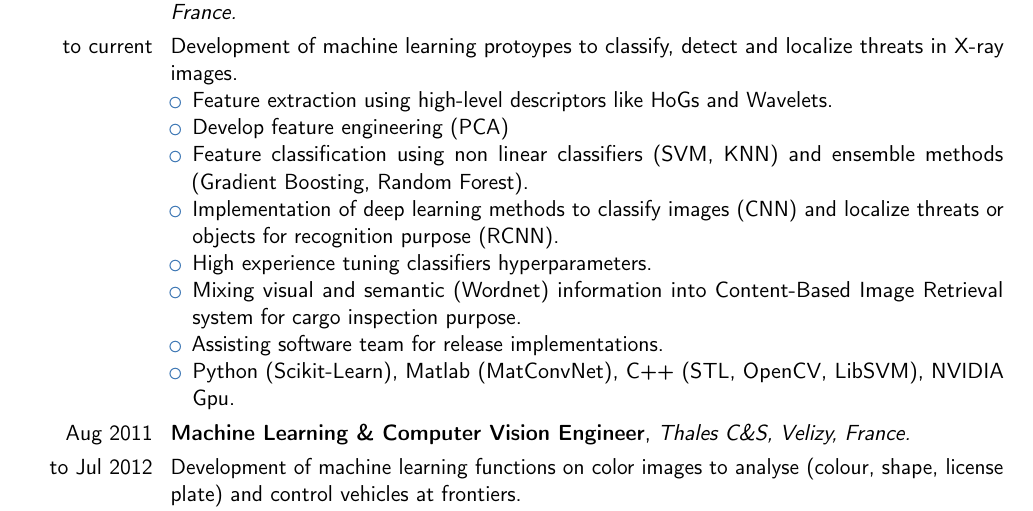
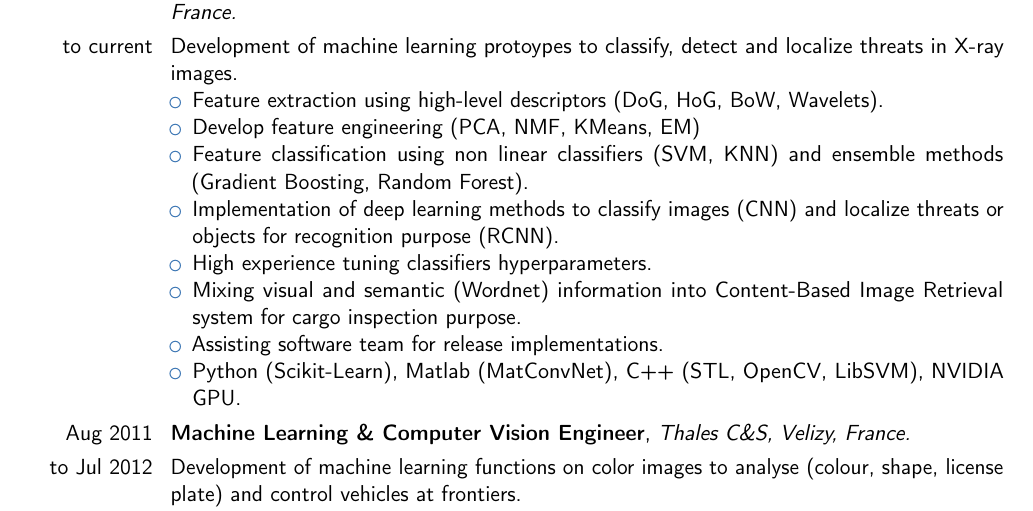
Before and after one commit to ykacer/Resume, a LaTeX CV (cv.tex): part of page 1 of 3, cut so that both start at the same text. Compiled offline with pdfLaTeX.

Commit message:
update resume

```diff
--- a/cv.tex
+++ b/cv.tex
@@ -157,14 +157,14 @@
 \cvitem{to current}{
     Development of machine learning protoypes to classify, detect and localize threats in X-ray images.
     \begin{itemize}%
-    \item Feature extraction using high-level descriptors like HoGs and Wavelets.
-    \item Develop feature engineering (PCA)
+    \item Feature extraction using high-level descriptors (DoG, HoG, BoW, Wavelets).
+    \item Develop feature engineering (PCA, NMF, KMeans, EM)
     \item Feature classification using non linear classifiers (SVM, KNN) and ensemble methods (Gradient Boosting, Random Forest).
     \item Implementation of deep learning methods to classify images (CNN) and localize threats or objects for recognition purpose (RCNN).
     \item High experience tuning classifiers hyperparameters.
     \item Mixing visual and semantic (Wordnet) information into Content-Based Image Retrieval system for cargo inspection purpose.
     \item Assisting software team for release implementations.
-    \item Python (Scikit-Learn), Matlab (MatConvNet), C++ (STL, OpenCV, LibSVM), NVIDIA Gpu.
+    \item Python (Scikit-Learn), Matlab (MatConvNet), C++ (STL, OpenCV, LibSVM), NVIDIA GPU.
     \end{itemize}
 }
 
```
Also changed, not shown: cv.pdf.
